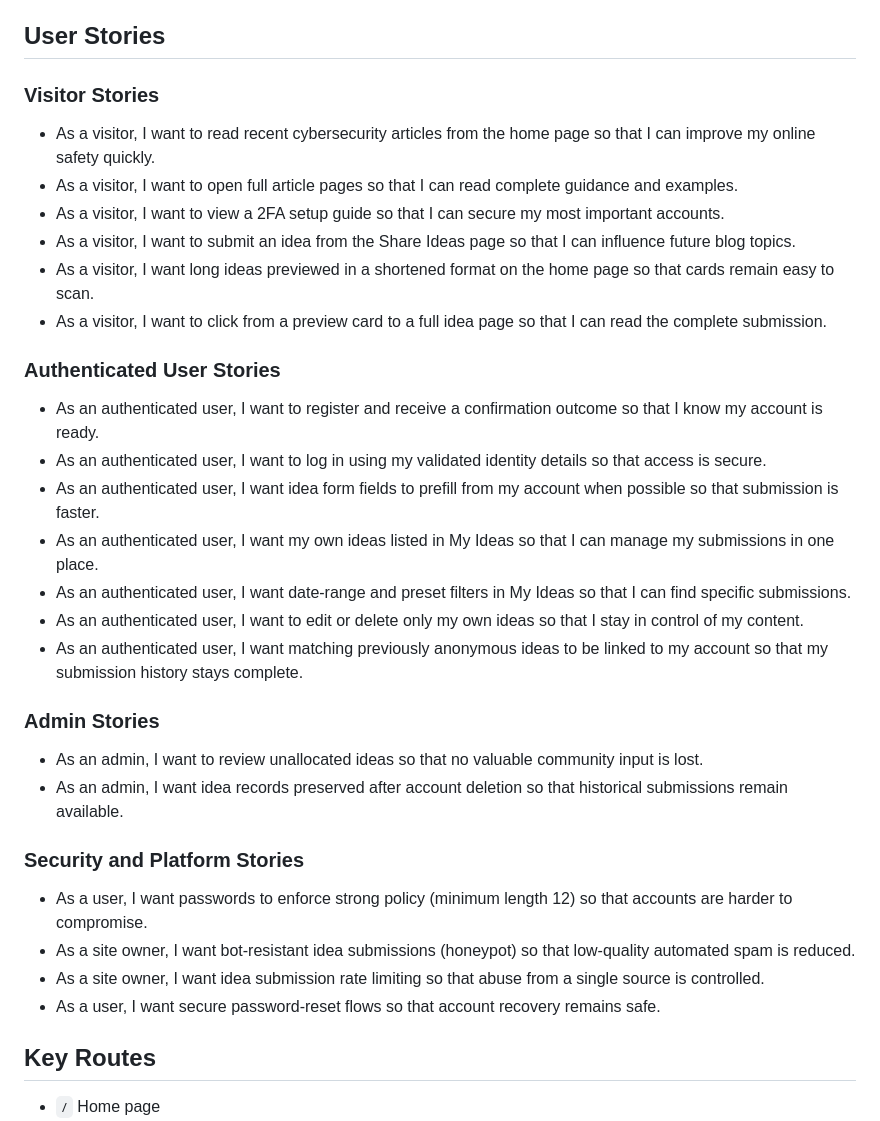
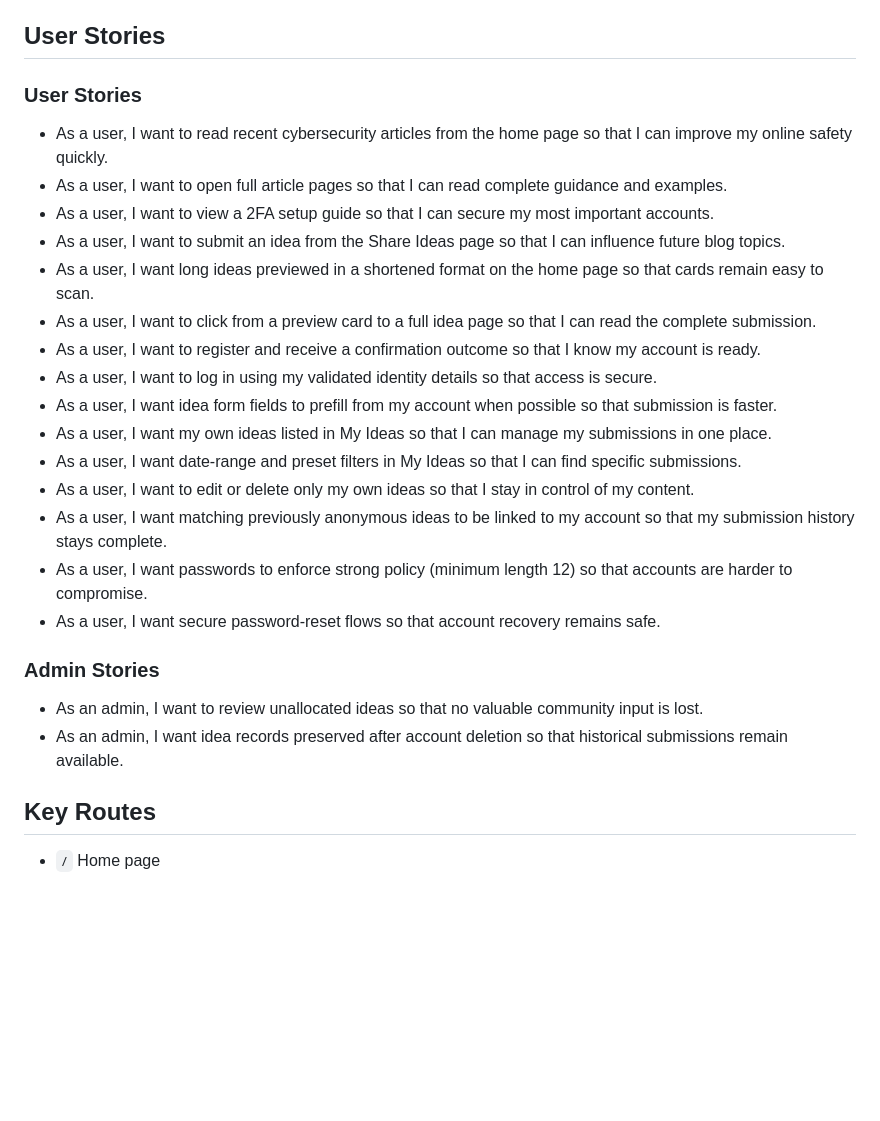
Before and after one commit to tendayiht-png/password_space_blog, a Markdown page: README.md, the part around the change. Drawn GitHub-style; blank space fills up the shorter version.

```diff
--- a/README.md
+++ b/README.md
@@ -25,36 +25,28 @@ The platform includes:
 
 ## User Stories
 
-### Visitor Stories
+### User Stories
 
-- As a visitor, I want to read recent cybersecurity articles from the home page so that I can improve my online safety quickly.
-- As a visitor, I want to open full article pages so that I can read complete guidance and examples.
-- As a visitor, I want to view a 2FA setup guide so that I can secure my most important accounts.
-- As a visitor, I want to submit an idea from the Share Ideas page so that I can influence future blog topics.
-- As a visitor, I want long ideas previewed in a shortened format on the home page so that cards remain easy to scan.
-- As a visitor, I want to click from a preview card to a full idea page so that I can read the complete submission.
-
-### Authenticated User Stories
-
-- As an authenticated user, I want to register and receive a confirmation outcome so that I know my account is ready.
-- As an authenticated user, I want to log in using my validated identity details so that access is secure.
-- As an authenticated user, I want idea form fields to prefill from my account when possible so that submission is faster.
-- As an authenticated user, I want my own ideas listed in My Ideas so that I can manage my submissions in one place.
-- As an authenticated user, I want date-range and preset filters in My Ideas so that I can find specific submissions.
-- As an authenticated user, I want to edit or delete only my own ideas so that I stay in control of my content.
-- As an authenticated user, I want matching previously anonymous ideas to be linked to my account so that my submission history stays complete.
+- As a user, I want to read recent cybersecurity articles from the home page so that I can improve my online safety quickly.
+- As a user, I want to open full article pages so that I can read complete guidance and examples.
+- As a user, I want to view a 2FA setup guide so that I can secure my most important accounts.
+- As a user, I want to submit an idea from the Share Ideas page so that I can influence future blog topics.
+- As a user, I want long ideas previewed in a shortened format on the home page so that cards remain easy to scan.
+- As a user, I want to click from a preview card to a full idea page so that I can read the complete submission.
+- As a user, I want to register and receive a confirmation outcome so that I know my account is ready.
+- As a user, I want to log in using my validated identity details so that access is secure.
+- As a user, I want idea form fields to prefill from my account when possible so that submission is faster.
+- As a user, I want my own ideas listed in My Ideas so that I can manage my submissions in one place.
+- As a user, I want date-range and preset filters in My Ideas so that I can find specific submissions.
+- As a user, I want to edit or delete only my own ideas so that I stay in control of my content.
+- As a user, I want matching previously anonymous ideas to be linked to my account so that my submission history stays complete.
+- As a user, I want passwords to enforce strong policy (minimum length 12) so that accounts are harder to compromise.
+- As a user, I want secure password-reset flows so that account recovery remains safe.
 
 ### Admin Stories
 
 - As an admin, I want to review unallocated ideas so that no valuable community input is lost.
 - As an admin, I want idea records preserved after account deletion so that historical submissions remain available.
-
-### Security and Platform Stories
-
-- As a user, I want passwords to enforce strong policy (minimum length 12) so that accounts are harder to compromise.
-- As a site owner, I want bot-resistant idea submissions (honeypot) so that low-quality automated spam is reduced.
-- As a site owner, I want idea submission rate limiting so that abuse from a single source is controlled.
-- As a user, I want secure password-reset flows so that account recovery remains safe.
 
 ## Key Routes
 
```
